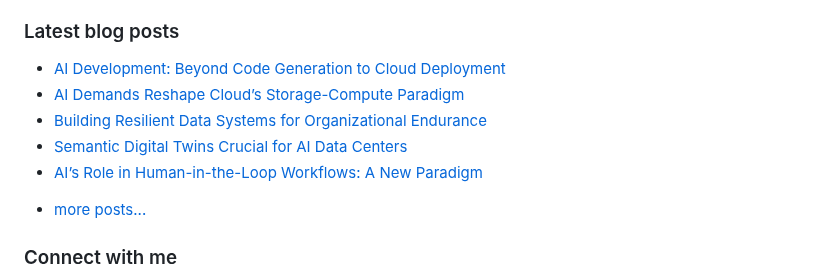
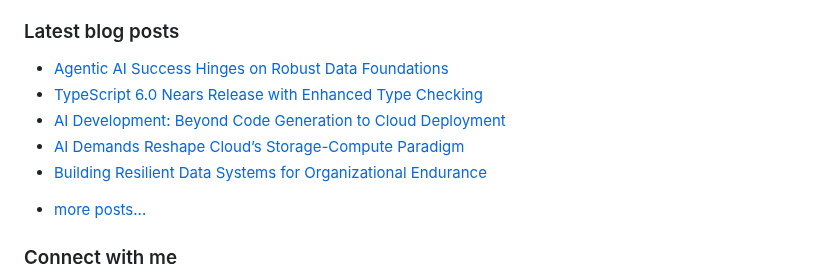
Before and after one commit to vpodk/vpodk, a Markdown page: README.md, the part around the change. GitHub-like rendering.

Commit message:
Updated with the latest blog posts

```diff
--- a/README.md
+++ b/README.md
@@ -7,11 +7,11 @@ This experience allows me to code in most programming languages and technologies
 ### Latest blog posts
 
 <!-- BLOG-POST-LIST:START -->
+- [Agentic AI Success Hinges on Robust Data Foundations](https://medium.com/data-science-collective/agentic-ai-success-hinges-on-robust-data-foundations-6dac7b217562?source=rss-22947912adc0------2)
+- [TypeScript 6.0 Nears Release with Enhanced Type Checking](https://javascript.plainenglish.io/typescript-6-0-nears-release-with-enhanced-type-checking-24d1bfff27cd?source=rss-22947912adc0------2)
 - [AI Development: Beyond Code Generation to Cloud Deployment](https://ai.plainenglish.io/ai-development-beyond-code-generation-to-cloud-deployment-62fed28d68d6?source=rss-22947912adc0------2)
 - [AI Demands Reshape Cloud’s Storage-Compute Paradigm](https://medium.com/towards-data-engineering/ai-demands-reshape-clouds-storage-compute-paradigm-f7f9e53d5233?source=rss-22947912adc0------2)
 - [Building Resilient Data Systems for Organizational Endurance](https://medium.com/towards-data-engineering/building-resilient-data-systems-for-organizational-endurance-f2054d9322ed?source=rss-22947912adc0------2)
-- [Semantic Digital Twins Crucial for AI Data Centers](https://medium.com/majordigest/semantic-digital-twins-crucial-for-ai-data-centers-c0aee6894b78?source=rss-22947912adc0------2)
-- [AI’s Role in Human-in-the-Loop Workflows: A New Paradigm](https://pub.towardsai.net/ais-role-in-human-in-the-loop-workflows-a-new-paradigm-6bdf7ee3f0a4?source=rss-22947912adc0------2)
 <!-- BLOG-POST-LIST:END -->
 - [more posts...](https://medium.com/@vpodk)
 
```
